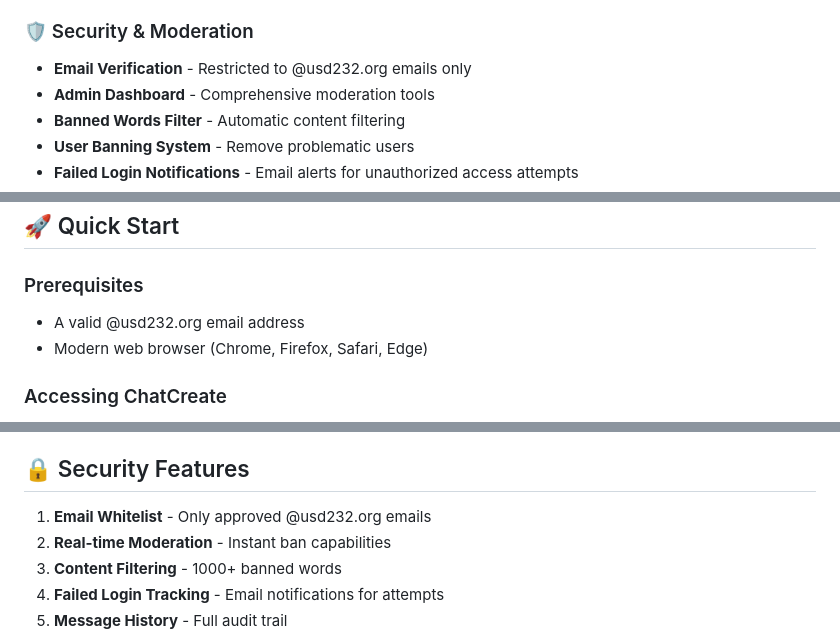
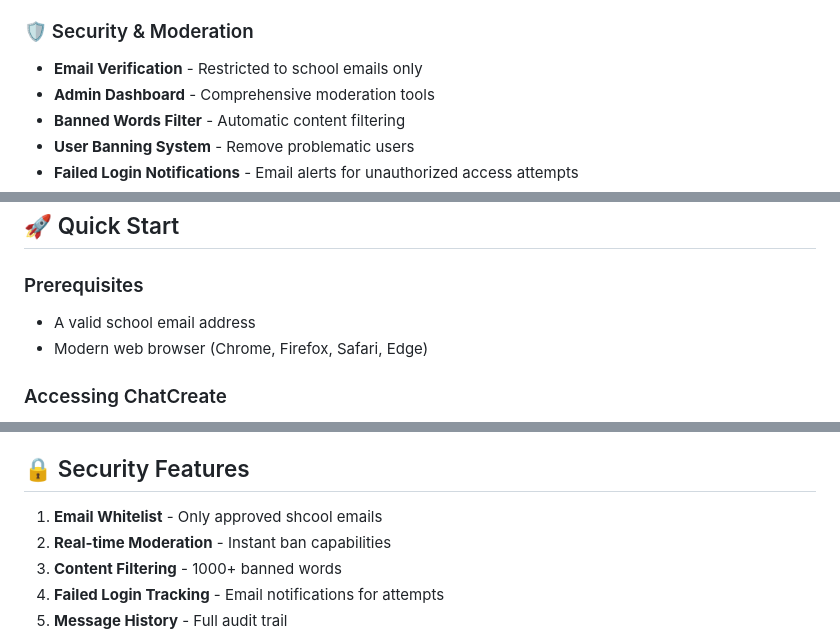
Before and after one commit to Masterhtml1/chatcreatev2, a Markdown page: README.md, 3 parts joined by grey strips. Rendered like a GitHub page.

```diff
--- a/README.md
+++ b/README.md
@@ -18,7 +18,7 @@ A secure, real-time chat application designed specifically for USD 232 school di
 - **Dark/Light Theme** - Easy on the eyes with theme toggle
 
 ### 🛡️ Security & Moderation
-- **Email Verification** - Restricted to @usd232.org emails only
+- **Email Verification** - Restricted to school emails only
 - **Admin Dashboard** - Comprehensive moderation tools
 - **Banned Words Filter** - Automatic content filtering
 - **User Banning System** - Remove problematic users
@@ -35,7 +35,7 @@ A secure, real-time chat application designed specifically for USD 232 school di
 ## 🚀 Quick Start
 
 ### Prerequisites
-- A valid @usd232.org email address
+- A valid school email address
 - Modern web browser (Chrome, Firefox, Safari, Edge)
 
 ### Accessing ChatCreate
@@ -69,7 +69,7 @@ A secure, real-time chat application designed specifically for USD 232 school di
 
 ## 🔒 Security Features
 
-1. **Email Whitelist** - Only approved @usd232.org emails
+1. **Email Whitelist** - Only approved shcool emails
 2. **Real-time Moderation** - Instant ban capabilities
 3. **Content Filtering** - 1000+ banned words
 4. **Failed Login Tracking** - Email notifications for attempts
```
